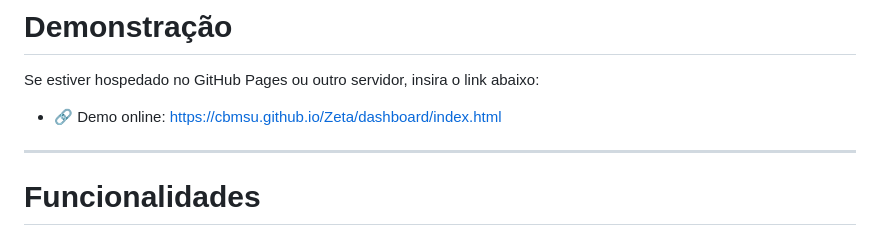
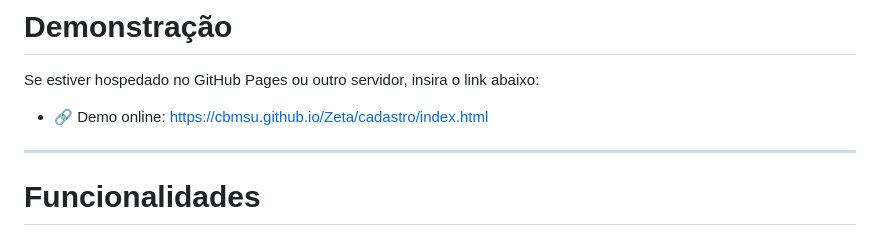
Before and after one commit to CBMSU/Zeta, a Markdown page: README.md, the part around the change. Drawn GitHub-style.

```diff
--- a/README.md
+++ b/README.md
@@ -7,7 +7,7 @@ Painel administrativo e do usuário com login, validações, máscaras de input
 # Demonstração
 
 Se estiver hospedado no GitHub Pages ou outro servidor, insira o link abaixo:
-- 🔗 Demo online: https://cbmsu.github.io/Zeta/dashboard/index.html
+- 🔗 Demo online: https://cbmsu.github.io/Zeta/cadastro/index.html
 
 ---
 
```
